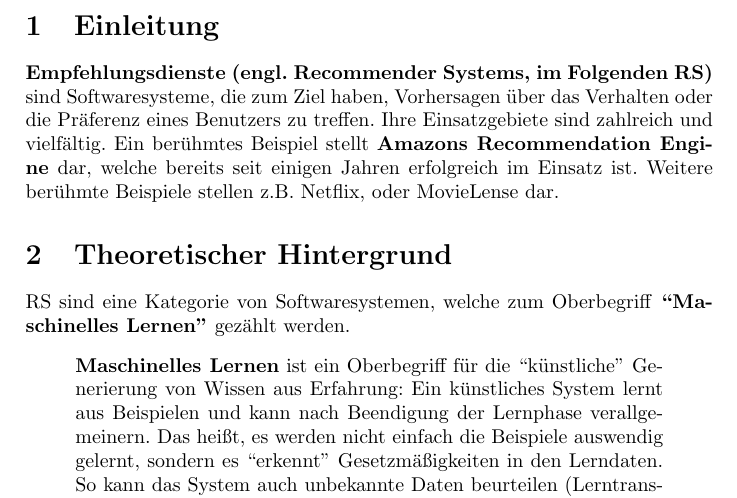
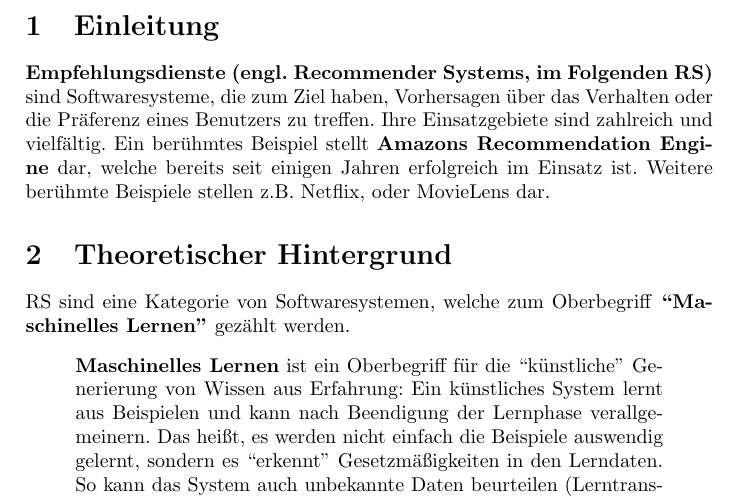
Before and after one commit to Zillolo/MovieRecommender, a LaTeX document (Report.tex): part of page 3 of 6, cut so that both start at the same text. Compiled offline with pdfLaTeX.

Commit message:
Fixed typo once again. Generated new report.

```diff
--- a/Report.tex
+++ b/Report.tex
@@ -20,7 +20,7 @@
 \newpage
 
 \section{Einleitung}
-\textbf{Empfehlungsdienste (engl. Recommender Systems, im Folgenden RS)} sind Softwaresysteme, die zum Ziel haben, Vorhersagen über das Verhalten oder die Präferenz eines Benutzers zu treffen. Ihre Einsatzgebiete sind zahlreich und vielfältig. Ein berühmtes Beispiel stellt \textbf{Amazons Recommendation Engine} dar, welche bereits seit einigen Jahren erfolgreich im Einsatz ist. Weitere berühmte Beispiele stellen z.B. Netflix, oder MovieLense dar.
+\textbf{Empfehlungsdienste (engl. Recommender Systems, im Folgenden RS)} sind Softwaresysteme, die zum Ziel haben, Vorhersagen über das Verhalten oder die Präferenz eines Benutzers zu treffen. Ihre Einsatzgebiete sind zahlreich und vielfältig. Ein berühmtes Beispiel stellt \textbf{Amazons Recommendation Engine} dar, welche bereits seit einigen Jahren erfolgreich im Einsatz ist. Weitere berühmte Beispiele stellen z.B. Netflix, oder MovieLens dar.
 \section{Theoretischer Hintergrund}
 RS sind eine Kategorie von Softwaresystemen, welche zum Oberbegriff \textbf{``Maschinelles Lernen''} gezählt werden.
 \begin{quote}
```
Also changed, not shown: Report.pdf.
